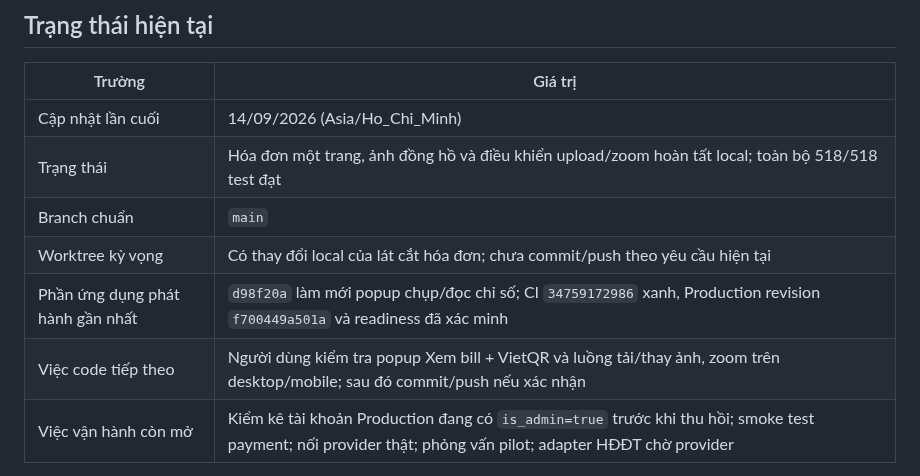
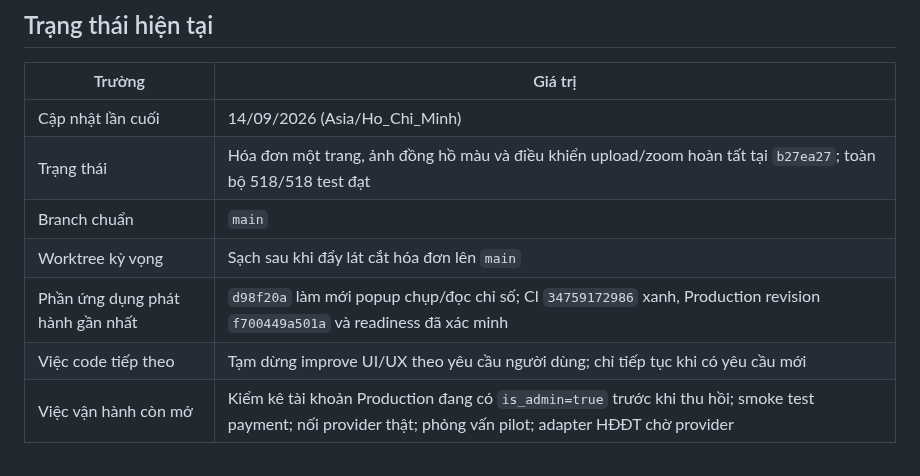
Before and after one commit to DTung1291/tro-bill, a Markdown page: docs/AI_HANDOFF.md, the part around the change. GitHub-like rendering.

Commit message:
docs: record invoice photo rollout

```diff
--- a/docs/AI_HANDOFF.md
+++ b/docs/AI_HANDOFF.md
@@ -9,11 +9,11 @@ trong `../AGENTS.md`.
 | Trường | Giá trị |
 |---|---|
 | Cập nhật lần cuối | 14/09/2026 (Asia/Ho_Chi_Minh) |
-| Trạng thái | Hóa đơn một trang, ảnh đồng hồ và điều khiển upload/zoom hoàn tất local; toàn bộ 518/518 test đạt |
+| Trạng thái | Hóa đơn một trang, ảnh đồng hồ màu và điều khiển upload/zoom hoàn tất tại `b27ea27`; toàn bộ 518/518 test đạt |
 | Branch chuẩn | `main` |
-| Worktree kỳ vọng | Có thay đổi local của lát cắt hóa đơn; chưa commit/push theo yêu cầu hiện tại |
+| Worktree kỳ vọng | Sạch sau khi đẩy lát cắt hóa đơn lên `main` |
 | Phần ứng dụng phát hành gần nhất | `d98f20a` làm mới popup chụp/đọc chỉ số; CI `34759172986` xanh, Production revision `f700449a501a` và readiness đã xác minh |
-| Việc code tiếp theo | Người dùng kiểm tra popup Xem bill + VietQR và luồng tải/thay ảnh, zoom trên desktop/mobile; sau đó commit/push nếu xác nhận |
+| Việc code tiếp theo | Tạm dừng improve UI/UX theo yêu cầu người dùng; chỉ tiếp tục khi có yêu cầu mới |
 | Việc vận hành còn mở | Kiểm kê tài khoản Production đang có `is_admin=true` trước khi thu hồi; smoke test payment; nối provider thật; phỏng vấn pilot; adapter HĐĐT chờ provider |
 
 Không dùng commit trên bảng làm HEAD mặc định: luôn lấy HEAD thật bằng `git log`.
```
